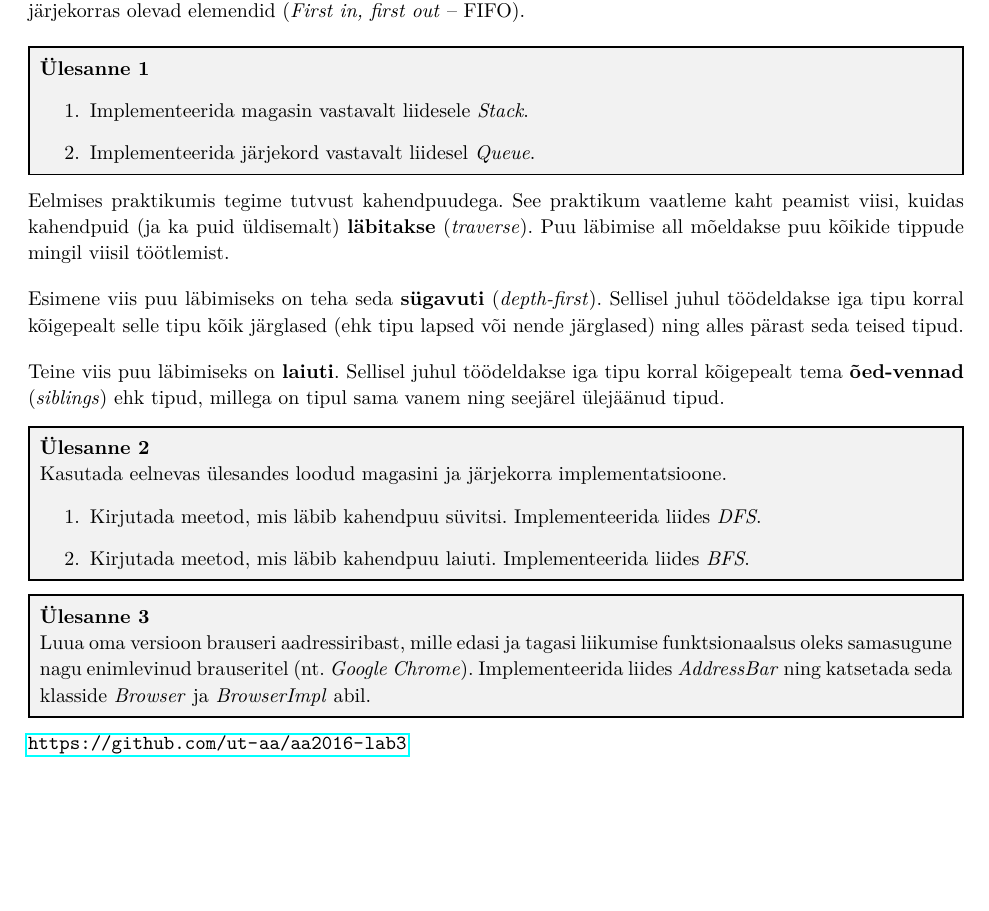
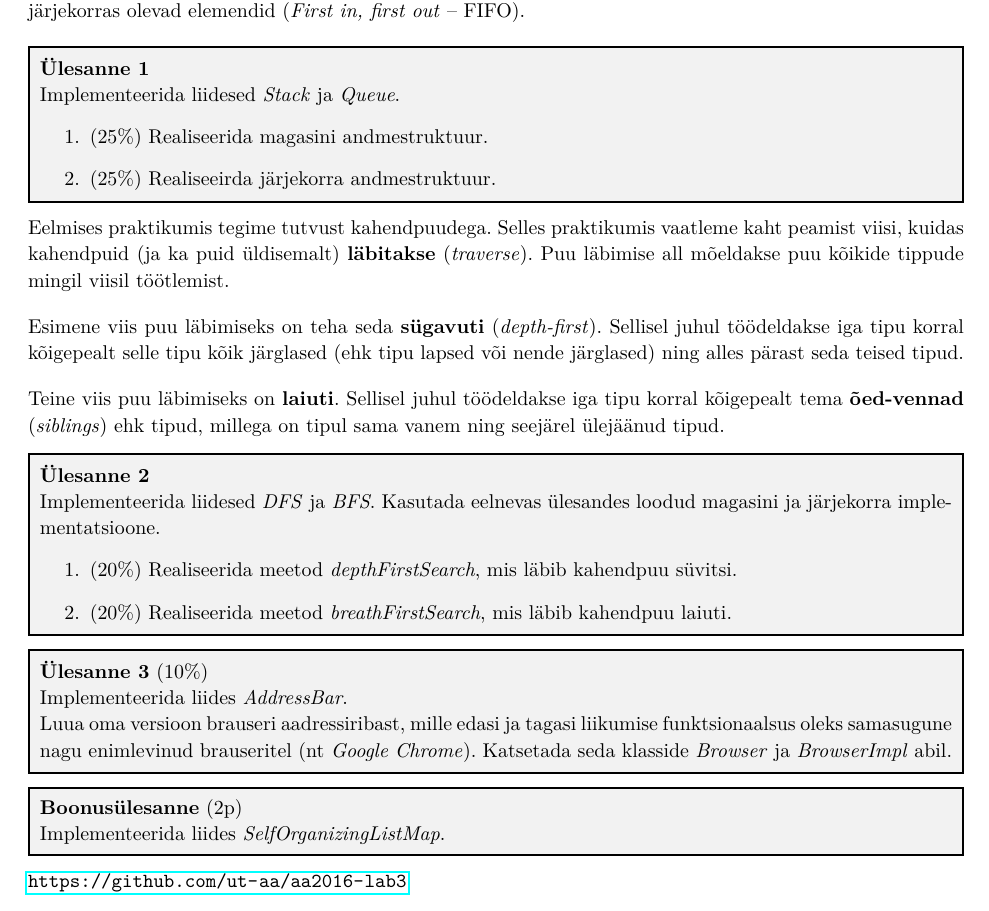
Before and after one commit to ut-aa/aa2016-exercises, a LaTeX document (lab3/lab-3.tex): part of the page, cut so that both start at the same text, the shorter picture padded with empty space. Compiled offline with pdfLaTeX.

Commit message:
Modify lab3 exercise

```diff
--- a/lab3/lab-3.tex
+++ b/lab3/lab-3.tex
@@ -21,15 +21,18 @@ Magasin ja järjekord on mõlemad andmetüübid, mis võimaldavad elemente lisad
 
 \begin{problem}
 \textbf{Ülesanne 1}
+
+Implementeerida liidesed \textit{Stack} ja \textit{Queue}.
 \begin{enumerate}
-\item
-Implementeerida magasin vastavalt liidesele \textit{Stack}.
-\item Implementeerida järjekord vastavalt liidesel \textit{Queue}.
+\item  (25\%)
+Realiseerida magasini andmestruktuur.
+\item  (25\%)
+Realiseeirda järjekorra andmestruktuur.
 \end{enumerate}
 \end{problem}
 
 
-Eelmises praktikumis tegime tutvust kahendpuudega. See praktikum vaatleme kaht peamist viisi, kuidas kahendpuid (ja ka puid üldisemalt) \textbf{läbitakse} (\textit{traverse}). Puu läbimise all mõeldakse puu kõikide tippude mingil viisil töötlemist.
+Eelmises praktikumis tegime tutvust kahendpuudega. Selles praktikumis vaatleme kaht peamist viisi, kuidas kahendpuid (ja ka puid üldisemalt) \textbf{läbitakse} (\textit{traverse}). Puu läbimise all mõeldakse puu kõikide tippude mingil viisil töötlemist.
 
 Esimene viis puu läbimiseks on teha seda \textbf{sügavuti} (\textit{depth-first}). Sellisel juhul töödeldakse iga tipu korral kõigepealt selle tipu kõik järglased (ehk tipu lapsed või nende järglased) ning alles pärast seda teised tipud.
 
@@ -37,13 +40,13 @@ Teine viis puu läbimiseks on \textbf{laiuti}. Sellisel juhul töödeldakse iga
 
 \begin{problem}
 \textbf{Ülesanne 2}
-\newline
-Kasutada eelnevas ülesandes loodud magasini ja järjekorra implementatsioone.
+
+Implementeerida liidesed \textit{DFS} ja \textit{BFS}. Kasutada eelnevas ülesandes loodud magasini ja järjekorra implementatsioone.
 \begin{enumerate}
-\item
-Kirjutada meetod, mis läbib kahendpuu süvitsi. Implementeerida liides \textit{DFS}.
-\item
-Kirjutada meetod, mis läbib kahendpuu laiuti. Implementeerida liides \textit{BFS}.
+\item  (20\%)
+Realiseerida meetod \textit{depthFirstSearch}, mis läbib kahendpuu süvitsi.
+\item  (20\%)
+Realiseerida meetod \textit{breathFirstSearch}, mis läbib kahendpuu laiuti.
 \end{enumerate}
 \end{problem}
 
@@ -51,10 +54,22 @@ Kirjutada meetod, mis läbib kahendpuu laiuti. Implementeerida liides \textit{BF
 
 
 \begin{problem}
-\textbf{Ülesanne 3}
+\textbf{Ülesanne 3}  (10\%)
 \newline
-Luua oma versioon brauseri aadressiribast, mille edasi ja tagasi liikumise funktsionaalsus oleks samasugune nagu enimlevinud brauseritel (nt. \textit{Google Chrome}). Implementeerida liides \textit{AddressBar} ning katsetada seda klasside \textit{Browser} ja \textit{BrowserImpl} abil.
+Implementeerida liides \textit{AddressBar}.
+
+
+Luua oma versioon brauseri aadressiribast, mille edasi ja tagasi liikumise funktsionaalsus oleks samasugune nagu enimlevinud brauseritel (nt \textit{Google Chrome}). Katsetada seda klasside \textit{Browser} ja \textit{BrowserImpl} abil.
 \end{problem}
+
+
+
+\begin{problem}
+\textbf{Boonusülesanne} (2p)
+\newline
+Implementeerida liides \textit{SelfOrganizingListMap}.
+\end{problem}
+
 
 \url{https://github.com/ut-aa/aa2016-lab3}
 
```
Also changed, not shown: lab2/lab-2.pdf, lab3/lab-3.pdf, 4 other files.
